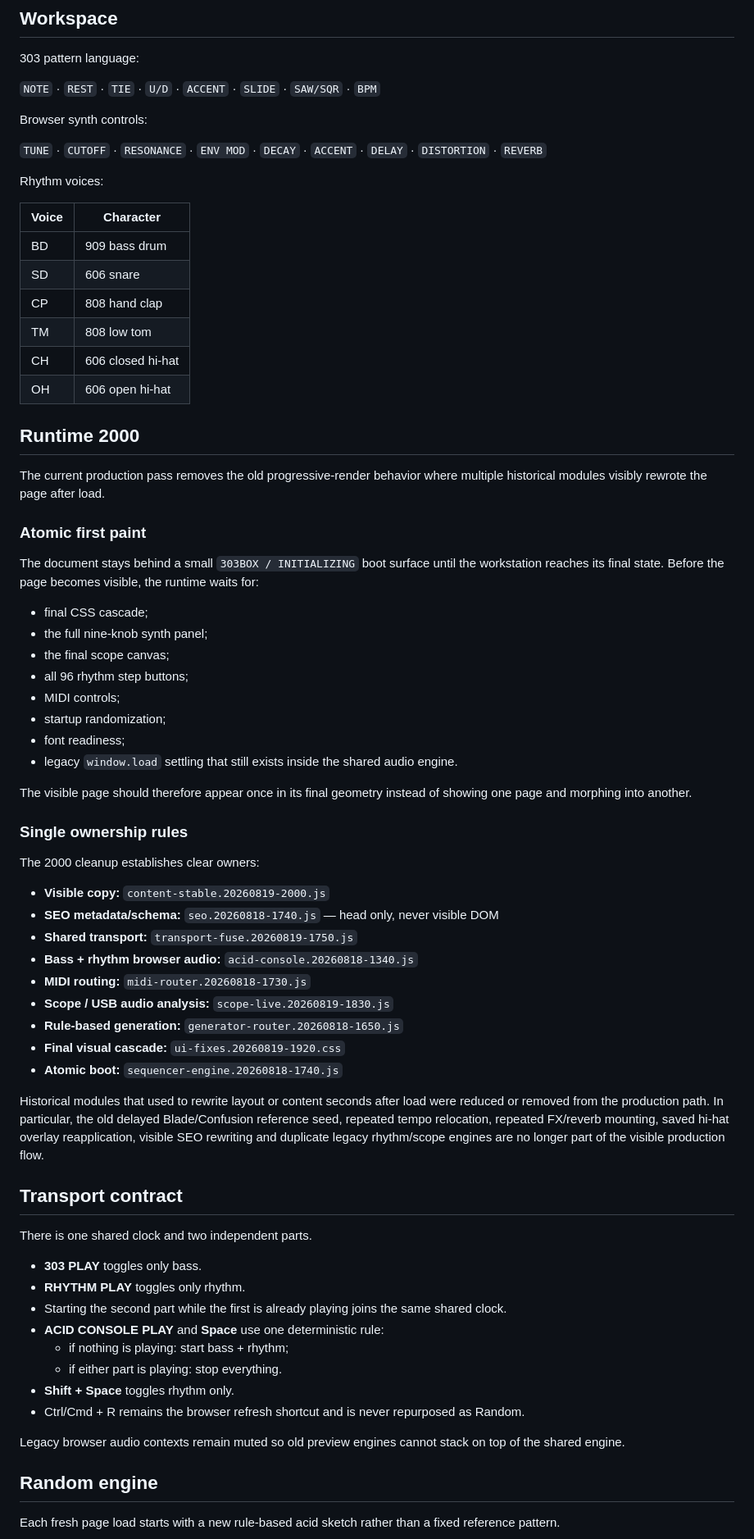
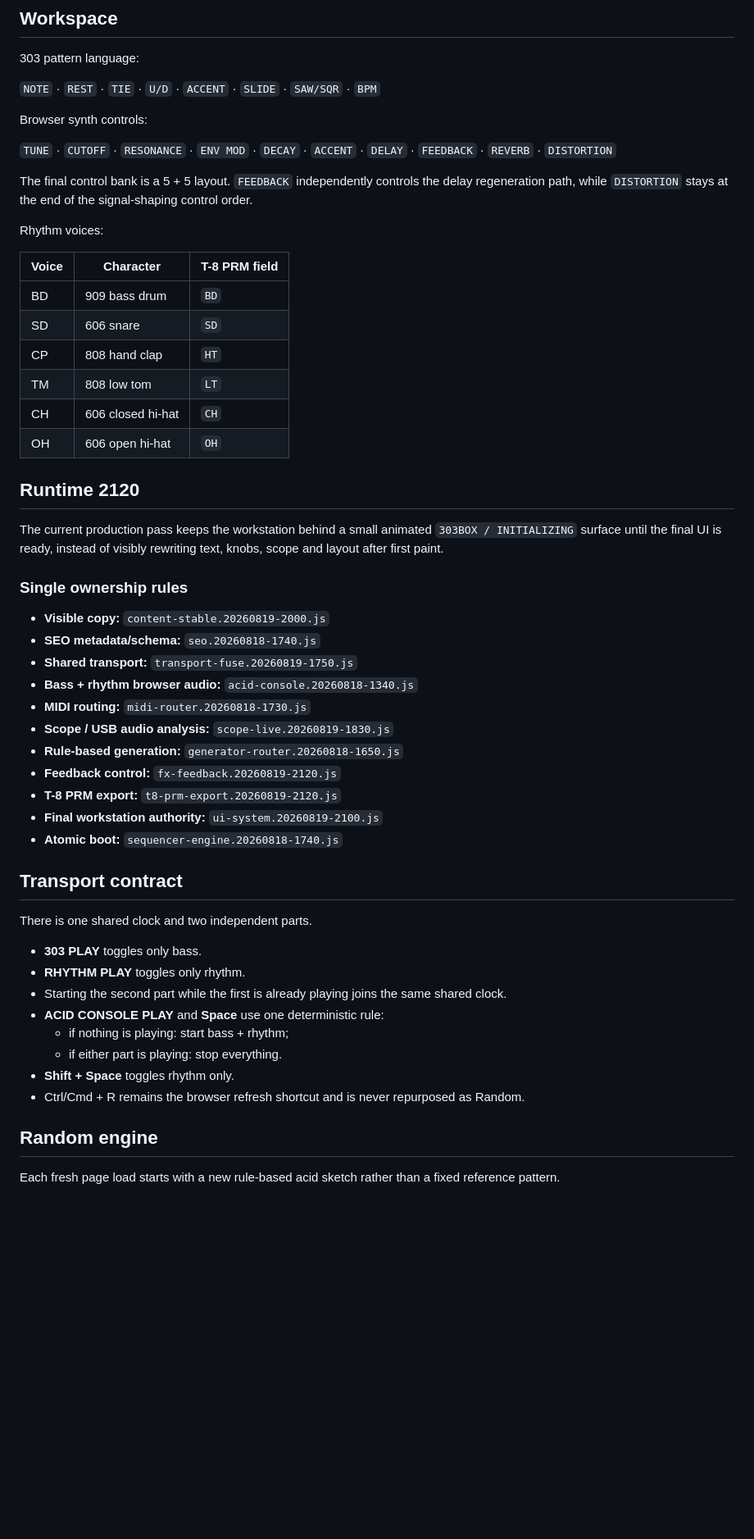
Before and after one commit to zaferlatif/303box, a Markdown page: README.md, the part around one of its changes. Shown at 82% size. GitHub-like rendering; blank space fills up the shorter version.

```diff
--- a/README.md
+++ b/README.md
@@ -31,53 +31,38 @@ Random generation is rule-based rather than model-generated composition.
 
 Browser synth controls:
 
-`TUNE` · `CUTOFF` · `RESONANCE` · `ENV MOD` · `DECAY` · `ACCENT` · `DELAY` · `DISTORTION` · `REVERB`
+`TUNE` · `CUTOFF` · `RESONANCE` · `ENV MOD` · `DECAY` · `ACCENT` · `DELAY` · `FEEDBACK` · `REVERB` · `DISTORTION`
+
+The final control bank is a 5 + 5 layout. `FEEDBACK` independently controls the delay regeneration path, while `DISTORTION` stays at the end of the signal-shaping control order.
 
 Rhythm voices:
 
-| Voice | Character |
-|---|---|
-| BD | 909 bass drum |
-| SD | 606 snare |
-| CP | 808 hand clap |
-| TM | 808 low tom |
-| CH | 606 closed hi-hat |
-| OH | 606 open hi-hat |
+| Voice | Character | T-8 PRM field |
+|---|---|---|
+| BD | 909 bass drum | `BD` |
+| SD | 606 snare | `SD` |
+| CP | 808 hand clap | `HT` |
+| TM | 808 low tom | `LT` |
+| CH | 606 closed hi-hat | `CH` |
+| OH | 606 open hi-hat | `OH` |
 
-## Runtime 2000
+## Runtime 2120
 
-The current production pass removes the old progressive-render behavior where multiple historical modules visibly rewrote the page after load.
-
-### Atomic first paint
-
-The document stays behind a small `303BOX / INITIALIZING` boot surface until the workstation reaches its final state. Before the page becomes visible, the runtime waits for:
-
-- final CSS cascade;
-- the full nine-knob synth panel;
-- the final scope canvas;
-- all 96 rhythm step buttons;
-- MIDI controls;
-- startup randomization;
-- font readiness;
-- legacy `window.load` settling that still exists inside the shared audio engine.
-
-The visible page should therefore appear once in its final geometry instead of showing one page and morphing into another.
+The current production pass keeps the workstation behind a small animated `303BOX / INITIALIZING` surface until the final UI is ready, instead of visibly rewriting text, knobs, scope and layout after first paint.
 
 ### Single ownership rules
 
-The 2000 cleanup establishes clear owners:
-
 - **Visible copy:** `content-stable.20260819-2000.js`
-- **SEO metadata/schema:** `seo.20260818-1740.js` — head only, never visible DOM
+- **SEO metadata/schema:** `seo.20260818-1740.js`
 - **Shared transport:** `transport-fuse.20260819-1750.js`
 - **Bass + rhythm browser audio:** `acid-console.20260818-1340.js`
 - **MIDI routing:** `midi-router.20260818-1730.js`
 - **Scope / USB audio analysis:** `scope-live.20260819-1830.js`
 - **Rule-based generation:** `generator-router.20260818-1650.js`
-- **Final visual cascade:** `ui-fixes.20260819-1920.css`
+- **Feedback control:** `fx-feedback.20260819-2120.js`
+- **T-8 PRM export:** `t8-prm-export.20260819-2120.js`
+- **Final workstation authority:** `ui-system.20260819-2100.js`
 - **Atomic boot:** `sequencer-engine.20260818-1740.js`
-
-Historical modules that used to rewrite layout or content seconds after load were reduced or removed from the production path. In particular, the old delayed Blade/Confusion reference seed, repeated tempo relocation, repeated FX/reverb mounting, saved hi-hat overlay reapplication, visible SEO rewriting and duplicate legacy rhythm/scope engines are no longer part of the visible production flow.
 
 ## Transport contract
 
@@ -92,8 +77,6 @@ There is one shared clock and two independent parts.
 - **Shift + Space** toggles rhythm only.
 - Ctrl/Cmd + R remains the browser refresh shortcut and is never repurposed as Random.
 
-Legacy browser audio contexts remain muted so old preview engines cannot stack on top of the shared engine.
-
 ## Random engine
 
 Each fresh page load starts with a new rule-based acid sketch rather than a fixed reference pattern.
```
Also changed, not shown: other parts of README.md (+61 -54 lines).
